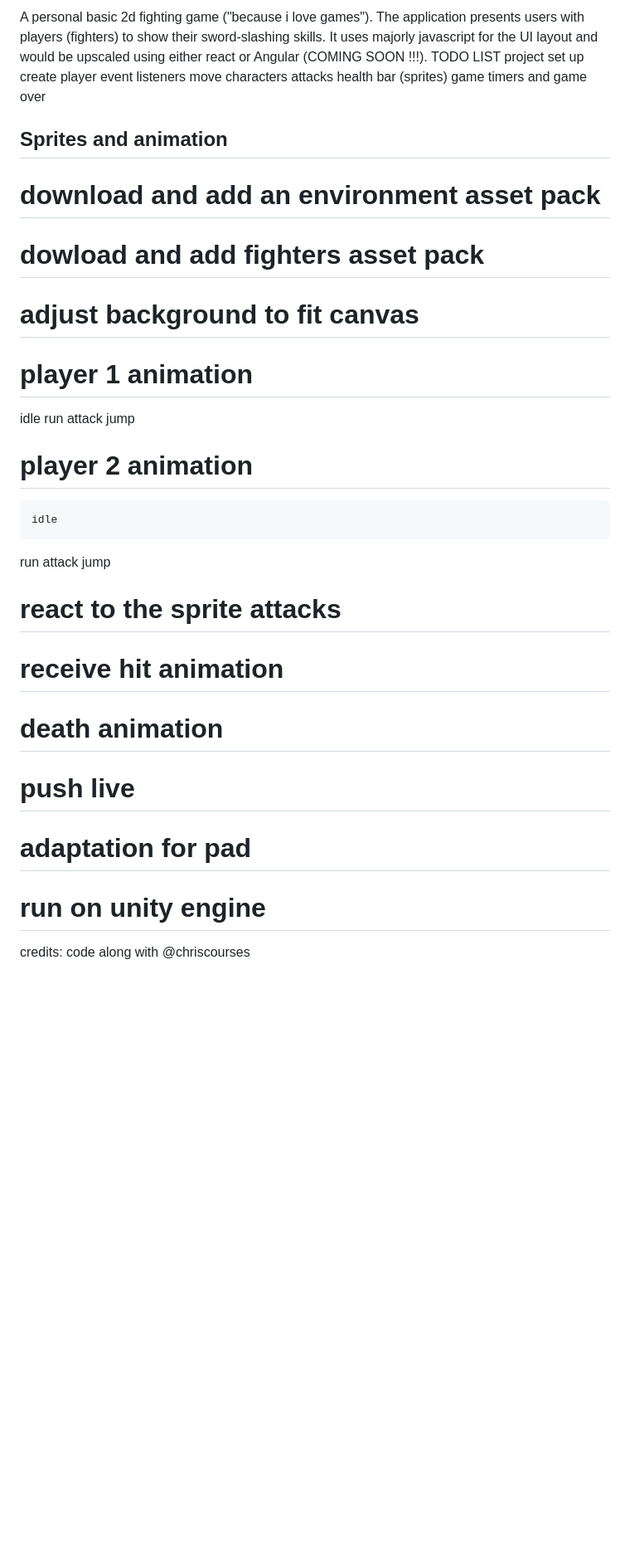
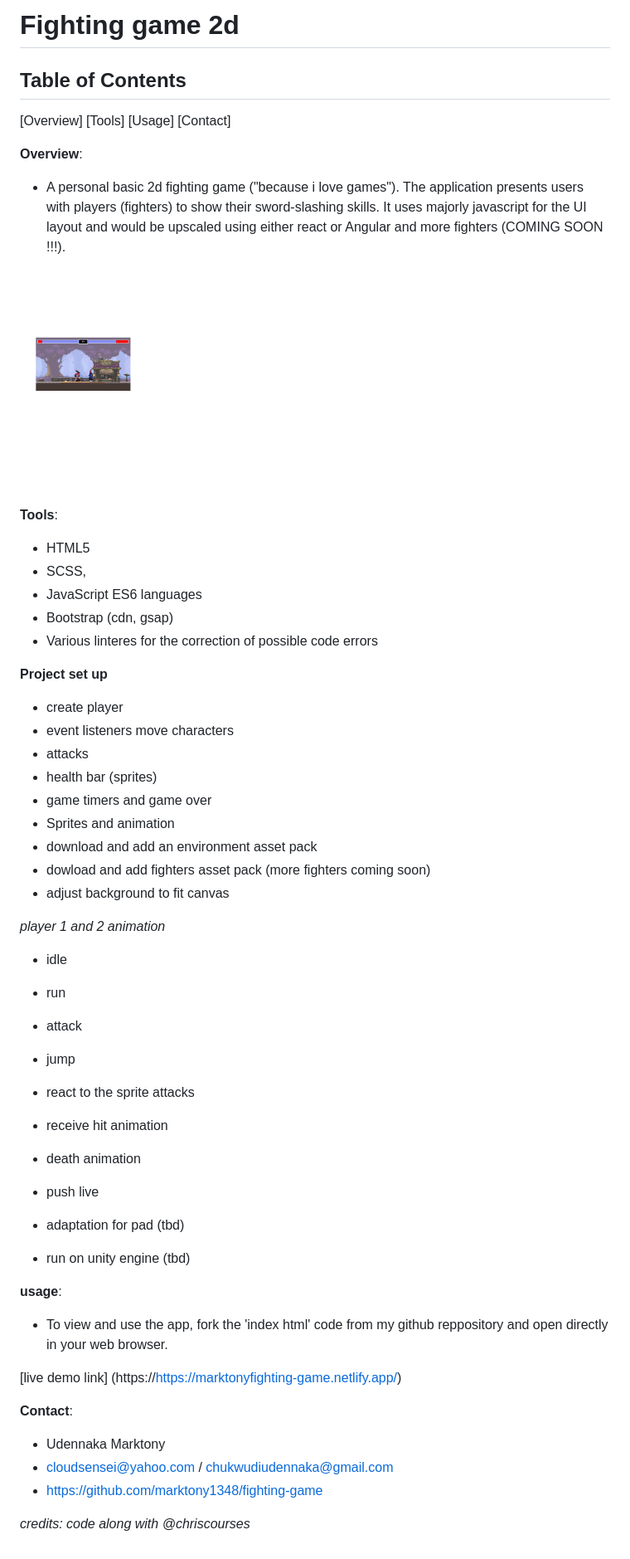
Before and after one commit to marktony1348/fighting-game, a Markdown page: ReadMe.md, the part around the change. Shown: that part at 83% size. GitHub-like rendering; pictures changed too: img/screenshot.png (added); blank space fills up the shorter version.

Commit message:
info readMe

```diff
--- a/ReadMe.md
+++ b/ReadMe.md
@@ -1,31 +1,57 @@
-A personal basic 2d fighting game ("because i love games"). The application presents users with players (fighters) to show their sword-slashing skills. It uses majorly javascript for the UI layout and would be upscaled using either react or Angular (COMING SOON !!!).
-TODO LIST
-project set up
-create player
-event listeners move characters
-attacks
-health bar (sprites)
-game timers and game over
+# Fighting game 2d
 
-## Sprites and animation
-# download and add an environment asset pack
-# dowload and add fighters asset pack
-# adjust background to fit canvas
-# player 1 animation
-   idle
-   run
-   attack
-   jump
-# player 2 animation
-    idle
-   run
-   attack
-   jump
-# react to the sprite attacks
-# receive hit animation
-# death animation
-# push live
-# adaptation  for pad
-# run on unity engine
+## Table of Contents
+[Overview]
+[Tools]
+[Usage]
+[Contact]
 
-credits: code along with @chriscourses
+**Overview**:
+- A personal basic 2d fighting game ("because i love games"). The application presents users with players (fighters) to show their sword-slashing skills. It uses majorly javascript for the UI layout and would be upscaled using either react or Angular and more fighters (COMING SOON !!!).
+<img src="img/screenshot.png" height = 200 width = 200>
+
+
+**Tools**:
+- HTML5
+- SCSS,
+- JavaScript ES6 languages
+- Bootstrap (cdn, gsap)
+- Various linteres for the correction of possible code errors
+
+ **Project set up**
+- create player
+- event listeners move characters
+- attacks
+- health bar (sprites)
+- game timers and game over
+- Sprites and animation
+- download and add an environment asset pack
+- dowload and add fighters asset pack (more fighters coming soon)
+- adjust background to fit canvas
+
+*player 1 and 2 animation*
+- idle
+- run
+- attack
+- jump
+
+- react to the sprite attacks
+- receive hit animation
+- death animation
+- push live
+- adaptation  for pad (tbd)
+- run on unity engine (tbd)
+
+**usage**:
+- To view and use the app, fork the 'index html' code from my github reppository and  open directly in your web browser.
+
+[live demo link]
+(https://https://marktonyfighting-game.netlify.app/)
+
+
+**Contact**:
+- Udennaka Marktony
+- cloudsensei@yahoo.com / chukwudiudennaka@gmail.com
+- https://github.com/marktony1348/fighting-game
+
+*credits: code along with @chriscourses*
```
